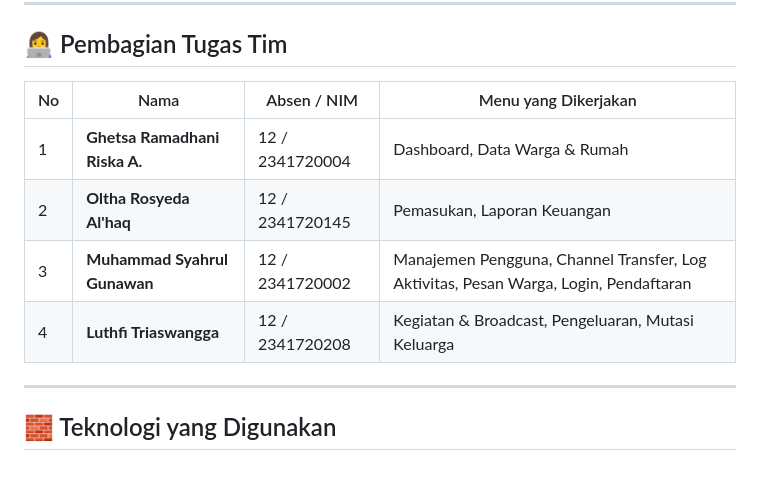
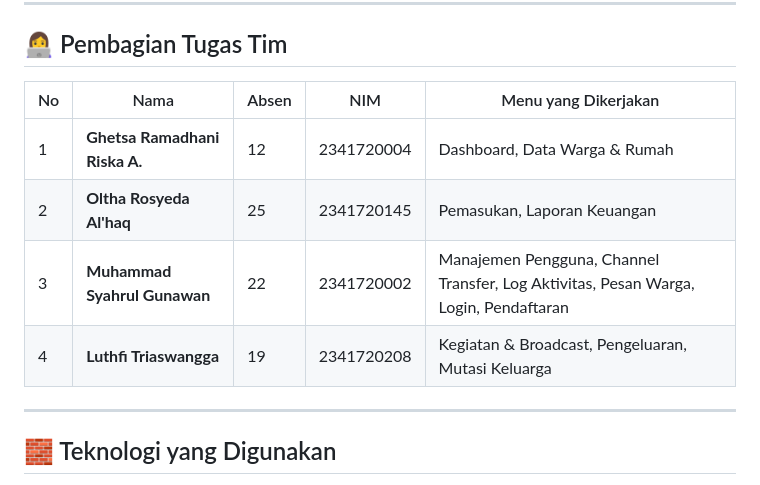
Before and after one commit to Ghetsa/UTS_Mobile_Kelompok3, a Markdown page: README.md, the part around the change. GitHub-like rendering.

```diff
--- a/README.md
+++ b/README.md
@@ -36,12 +36,12 @@ Aplikasi **JAWARA** dibuat untuk memberikan kemudahan dalam:
 
 ## 👩‍💻 Pembagian Tugas Tim
 
-| No | Nama | Absen / NIM | Menu yang Dikerjakan |
-|----|------|-------------|-----------------------|
-| 1 | **Ghetsa Ramadhani Riska A.** | 12 / 2341720004 |Dashboard, Data Warga & Rumah |
-| 2 | **Oltha Rosyeda Al'haq** | 12 / 2341720145 | Pemasukan, Laporan Keuangan |
-| 3 | **Muhammad Syahrul Gunawan** | 12 / 2341720002 | Manajemen Pengguna, Channel Transfer, Log Aktivitas, Pesan Warga, Login, Pendaftaran |
-| 4 | **Luthfi Triaswangga** | 12 / 2341720208 | Kegiatan & Broadcast, Pengeluaran, Mutasi Keluarga |
+| No | Nama | Absen | NIM | Menu yang Dikerjakan |
+|----|------|------|-------|-----------------------|
+| 1 | **Ghetsa Ramadhani Riska A.** | 12 | 2341720004 |Dashboard, Data Warga & Rumah |
+| 2 | **Oltha Rosyeda Al'haq** | 25 | 2341720145 | Pemasukan, Laporan Keuangan |
+| 3 | **Muhammad Syahrul Gunawan** | 22 | 2341720002 | Manajemen Pengguna, Channel Transfer, Log Aktivitas, Pesan Warga, Login, Pendaftaran |
+| 4 | **Luthfi Triaswangga** | 19 | 2341720208 | Kegiatan & Broadcast, Pengeluaran, Mutasi Keluarga |
 
 ---
 
```
